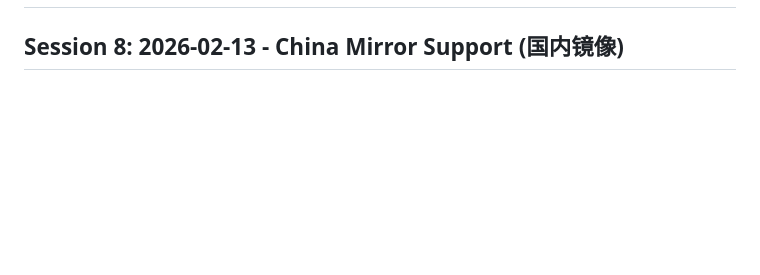
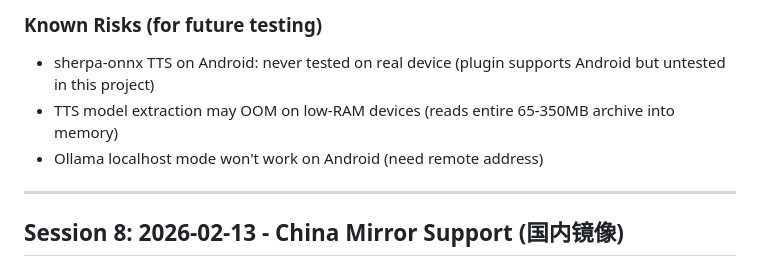
Before and after one commit to lratusa/wordmaster, a Markdown page: progress.md, the part around one of its changes. GitHub-like rendering; blank space fills up the shorter version.

```diff
--- a/progress.md
+++ b/progress.md
@@ -2,3 +67,9 @@
+### Known Risks (for future testing)
+- sherpa-onnx TTS on Android: never tested on real device (plugin supports Android but untested in this project)
+- TTS model extraction may OOM on low-RAM devices (reads entire 65-350MB archive into memory)
+- Ollama localhost mode won't work on Android (need remote address)
+
+---
 
 ## Session 8: 2026-02-13 - China Mirror Support (国内镜像)
 
```
Also changed, not shown: other parts of progress.md (+65 -0 lines), task_plan.md (+26 -1 lines).
